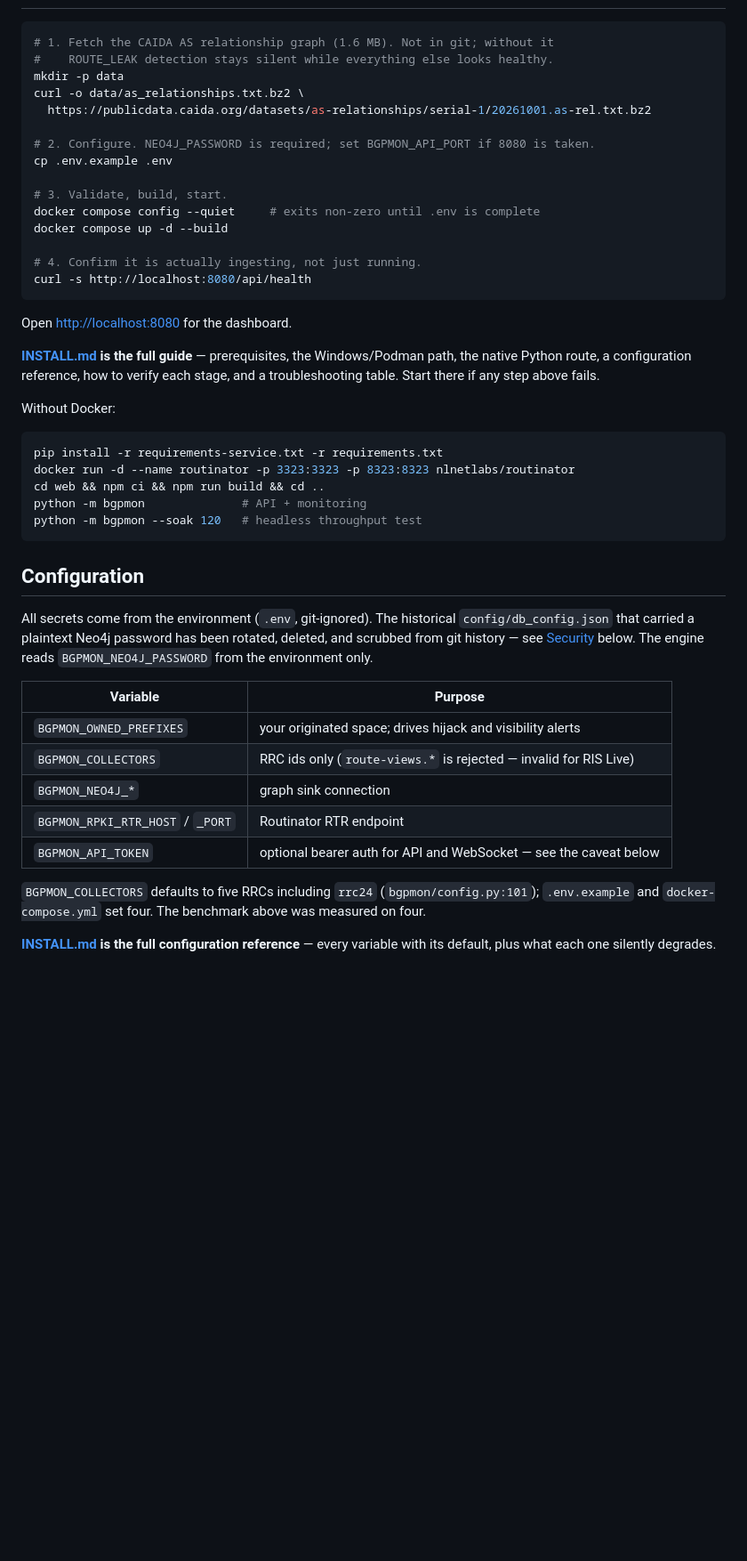
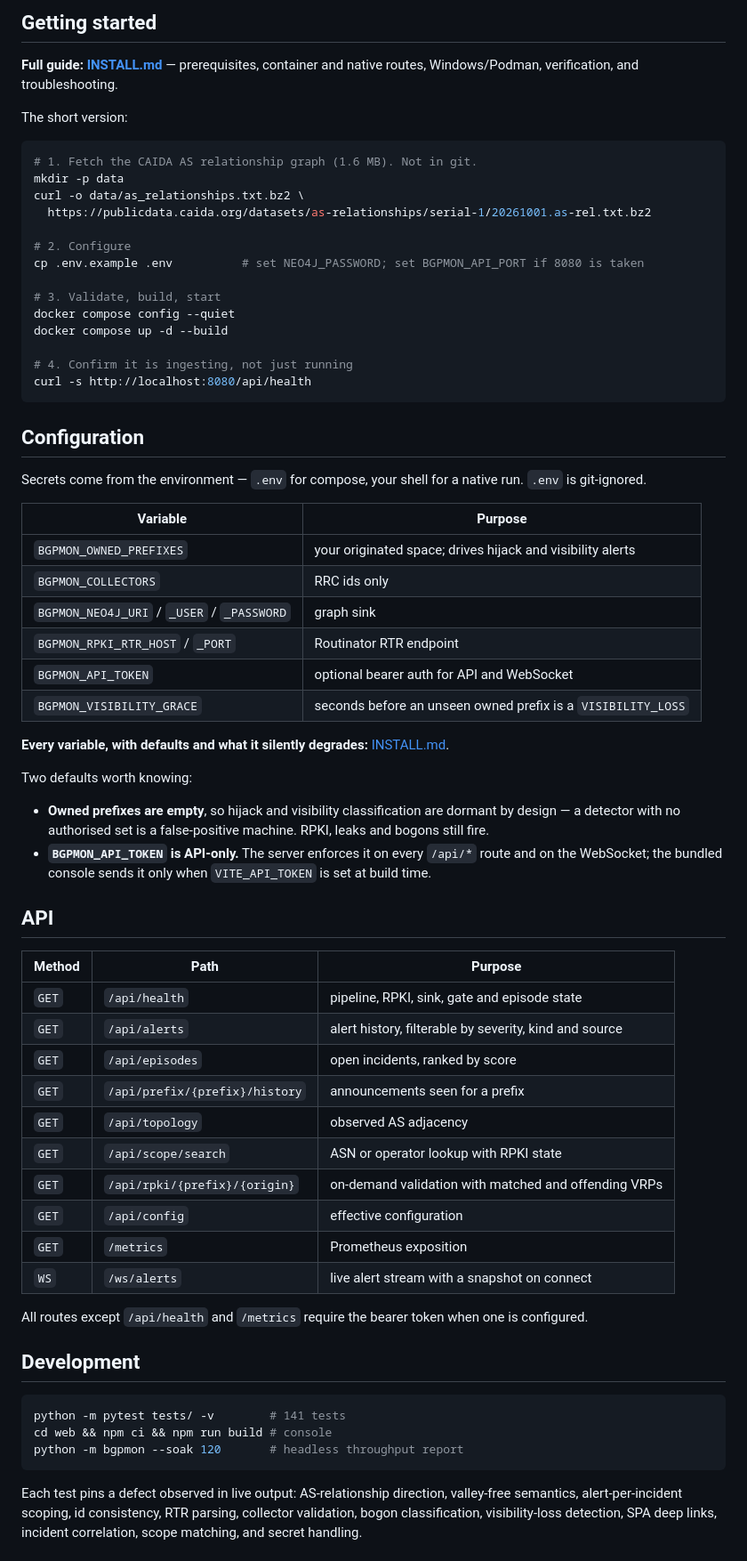
Before and after one commit to bamit99/BGP_Monitor, a Markdown page: README.md, the part around one of its changes. Shown at 89% size. Rendered like a GitHub page; blank space fills up the shorter version.

Commit message:
Rewrite README for current capabilities, with real dashboard captures

````diff
--- a/README.md
+++ b/README.md
@@ -60,57 +129,81 @@ applies per-key rate limits plus a global budget.
+## Getting started
+
+**Full guide: [INSTALL.md](INSTALL.md)** — prerequisites, container and native
+routes, Windows/Podman, verification, and troubleshooting.
+
+The short version:
 
 ```bash
-# 1. Fetch the CAIDA AS relationship graph (1.6 MB). Not in git; without it
-#    ROUTE_LEAK detection stays silent while everything else looks healthy.
+# 1. Fetch the CAIDA AS relationship graph (1.6 MB). Not in git.
 mkdir -p data
 curl -o data/as_relationships.txt.bz2 \
   https://publicdata.caida.org/datasets/as-relationships/serial-1/20261001.as-rel.txt.bz2
 
-# 2. Configure. NEO4J_PASSWORD is required; set BGPMON_API_PORT if 8080 is taken.
-cp .env.example .env
+# 2. Configure
+cp .env.example .env          # set NEO4J_PASSWORD; set BGPMON_API_PORT if 8080 is taken
 
-# 3. Validate, build, start.
-docker compose config --quiet     # exits non-zero until .env is complete
+# 3. Validate, build, start
+docker compose config --quiet
 docker compose up -d --build
 
-# 4. Confirm it is actually ingesting, not just running.
+# 4. Confirm it is ingesting, not just running
 curl -s http://localhost:8080/api/health
-```
-
-Open <http://localhost:8080> for the dashboard.
-
-**[INSTALL.md](INSTALL.md) is the full guide** — prerequisites, the Windows/Podman
-path, the native Python route, a configuration reference, how to verify each
-stage, and a troubleshooting table. Start there if any step above fails.
-
-Without Docker:
-
-```bash
-pip install -r requirements-service.txt -r requirements.txt
-docker run -d --name routinator -p 3323:3323 -p 8323:8323 nlnetlabs/routinator
-cd web && npm ci && npm run build && cd ..
-python -m bgpmon              # API + monitoring
-python -m bgpmon --soak 120   # headless throughput test
 ```
 
 ## Configuration
 
-All secrets come from the environment (`.env`, git-ignored). The historical
-`config/db_config.json` that carried a plaintext Neo4j password has been
-rotated, deleted, and scrubbed from git history — see
-[Security](#security) below. The engine reads `BGPMON_NEO4J_PASSWORD` from the
-environment only.
+Secrets come from the environment — `.env` for compose, your shell for a native
+run. `.env` is git-ignored.
 
 | Variable | Purpose |
 |---|---|
 | `BGPMON_OWNED_PREFIXES` | your originated space; drives hijack and visibility alerts |
-| `BGPMON_COLLECTORS` | RRC ids only (`route-views.*` is rejected — invalid for RIS Live) |
-| `BGPMON_NEO4J_*` | graph sink connection |
+| `BGPMON_COLLECTORS` | RRC ids only |
+| `BGPMON_NEO4J_URI` / `_USER` / `_PASSWORD` | graph sink |
 | `BGPMON_RPKI_RTR_HOST` / `_PORT` | Routinator RTR endpoint |
-| `BGPMON_API_TOKEN` | optional bearer auth for API and WebSocket — see the caveat below |
+| `BGPMON_API_TOKEN` | optional bearer auth for API and WebSocket |
+| `BGPMON_VISIBILITY_GRACE` | seconds before an unseen owned prefix is a `VISIBILITY_LOSS` |
 
-`BGPMON_COLLECTORS` defaults to five RRCs including `rrc24`
-(`bgpmon/config.py:101`); `.env.example` and `docker-compose.yml` set four. The
-benchmark above was measured on four.
+**Every variable, with defaults and what it silently degrades:**
+[INSTALL.md](INSTALL.md#configuration-reference).
 
-**[INSTALL.md](INSTALL.md) is the full configuration reference** — every variable
-with its default, plus what each one silently degrades.
+Two defaults worth knowing:
+
+- **Owned prefixes are empty**, so hijack and visibility classification are
+  dormant by design — a detector with no authorised set is a false-positive
+  machine. RPKI, leaks and bogons still fire.
+- **`BGPMON_API_TOKEN` is API-only.** The server enforces it on every `/api/*`
+  route and on the WebSocket; the bundled console sends it only when
+  `VITE_API_TOKEN` is set at build time.
+
+## API
+
+| Method | Path | Purpose |
+|---|---|---|
+| `GET` | `/api/health` | pipeline, RPKI, sink, gate and episode state |
+| `GET` | `/api/alerts` | alert history, filterable by severity, kind and source |
+| `GET` | `/api/episodes` | open incidents, ranked by score |
+| `GET` | `/api/prefix/{prefix}/history` | announcements seen for a prefix |
+| `GET` | `/api/topology` | observed AS adjacency |
+| `GET` | `/api/scope/search` | ASN or operator lookup with RPKI state |
+| `GET` | `/api/rpki/{prefix}/{origin}` | on-demand validation with matched and offending VRPs |
+| `GET` | `/api/config` | effective configuration |
+| `GET` | `/metrics` | Prometheus exposition |
+| `WS` | `/ws/alerts` | live alert stream with a snapshot on connect |
+
+All routes except `/api/health` and `/metrics` require the bearer token when one
+is configured.
+
+## Development
+
+```bash
+python -m pytest tests/ -v        # 141 tests
+cd web && npm ci && npm run build # console
+python -m bgpmon --soak 120       # headless throughput report
+```
+
+Each test pins a defect observed in live output: AS-relationship direction,
+valley-free semantics, alert-per-incident scoping, id consistency, RTR parsing,
+collector validation, bogon classification, visibility-loss detection, SPA deep
+links, incident correlation, scope matching, and secret handling.
+
````
Also changed, not shown: other parts of README.md (+126 -98 lines), docs/images/alerts.png (added), docs/images/overview.png (added).
